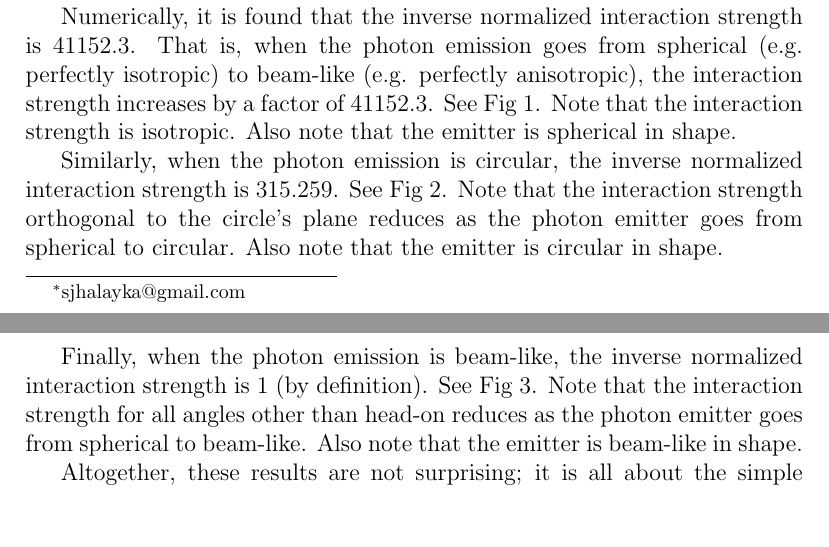
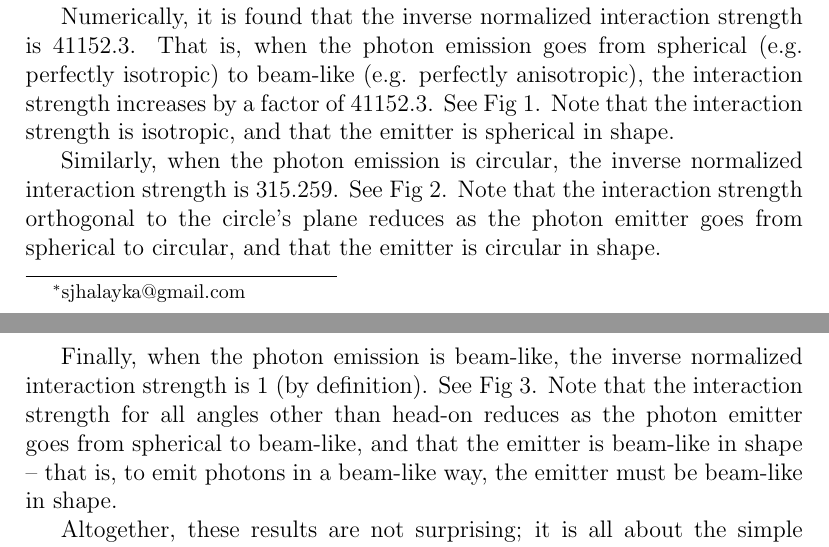
Before and after one commit to sjhalayka/papers, a LaTeX paper (particle/bezier_escape.tex): two parts of pages 1 and 2 of 3, joined at a grey line, cut so that both start at the same text, the shorter picture padded with empty space. Compiled offline with pdfLaTeX.

Commit message:
Add files via upload

```diff
--- a/particle/bezier_escape.tex
+++ b/particle/bezier_escape.tex
@@ -40,18 +40,15 @@ Also, consider a sphere-shaped photon absorber at position $(0, 100, 0)$, with a
 Numerically, it is found that the inverse normalized interaction strength is $41152.3$.
 That is, when the photon emission goes from spherical (e.g. perfectly isotropic) to beam-like (e.g. perfectly anisotropic), the interaction strength increases by a factor of $41152.3$.
 See Fig 1.
-Note that the interaction strength is isotropic.
-Also note that the emitter is spherical in shape.
+Note that the interaction strength is isotropic, and that the emitter is spherical in shape.
 
 Similarly, when the photon emission is circular, the inverse normalized interaction strength is $315.259$.
 See Fig 2.
-Note that the interaction strength orthogonal to the circle's plane reduces as the photon emitter goes from spherical to circular.
-Also note that the emitter is circular in shape.
+Note that the interaction strength orthogonal to the circle's plane reduces as the photon emitter goes from spherical to circular, and that the emitter is circular in shape.
 
 Finally, when the photon emission is beam-like, the inverse normalized interaction strength is $1$ (by definition).
 See Fig 3.
-Note that the interaction strength for all angles other than head-on reduces as the photon emitter goes from spherical to beam-like.
-Also note that the emitter is beam-like in shape.
+Note that the interaction strength for all angles other than head-on reduces as the photon emitter goes from spherical to beam-like, and that the emitter is beam-like in shape -- that is, to emit photons in a beam-like way, the emitter must be beam-like in shape.
 
 Altogether, these results are not surprising; it is all about the simple counting of the ray-sphere (e.g. photon-absorber) intersections.
 The only assumption is that the temperature and the number of degrees of freedom are at least conserved, if not then increased, as the photon emitter goes from spherical, to circular, to beam-like.
```
Also changed, not shown: particle/bezier_escape.pdf.
